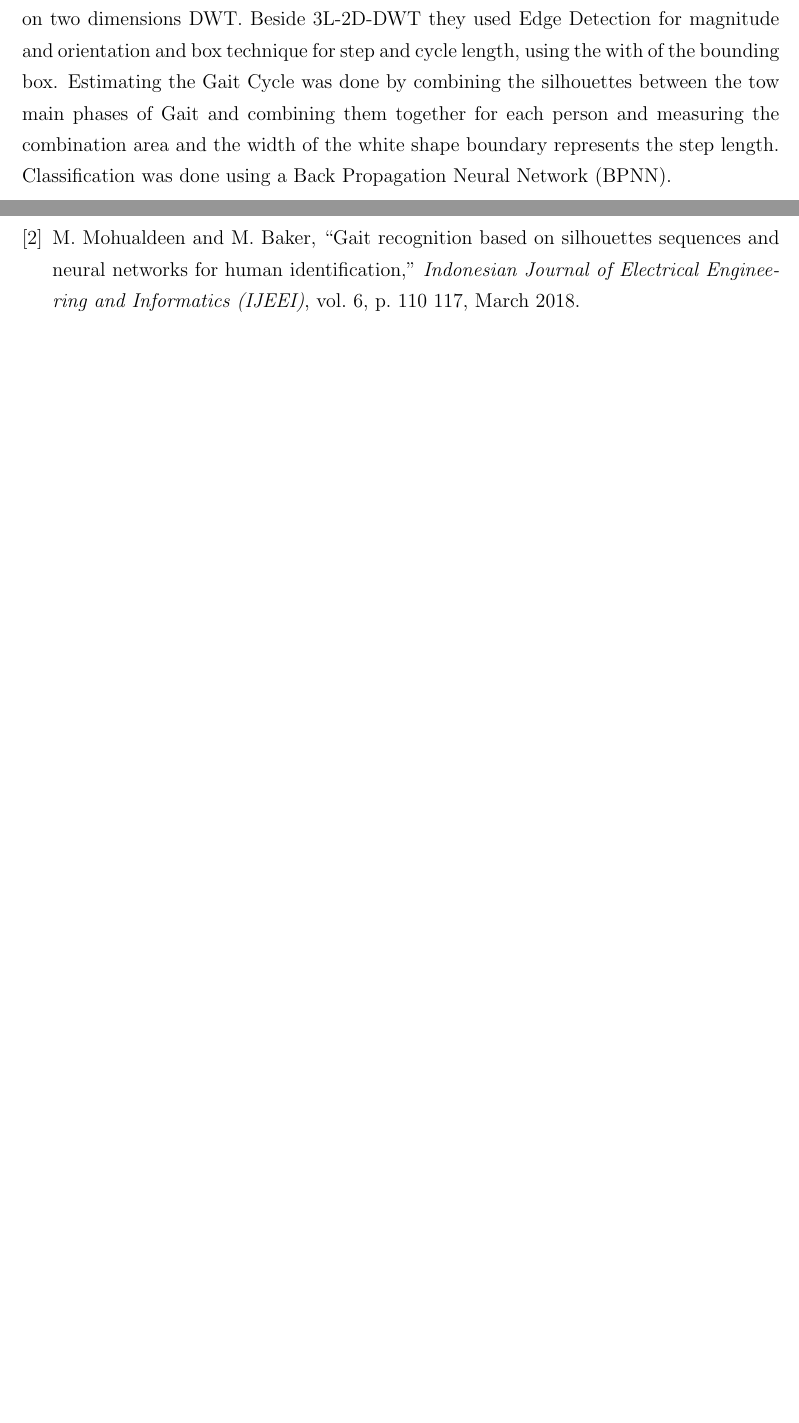
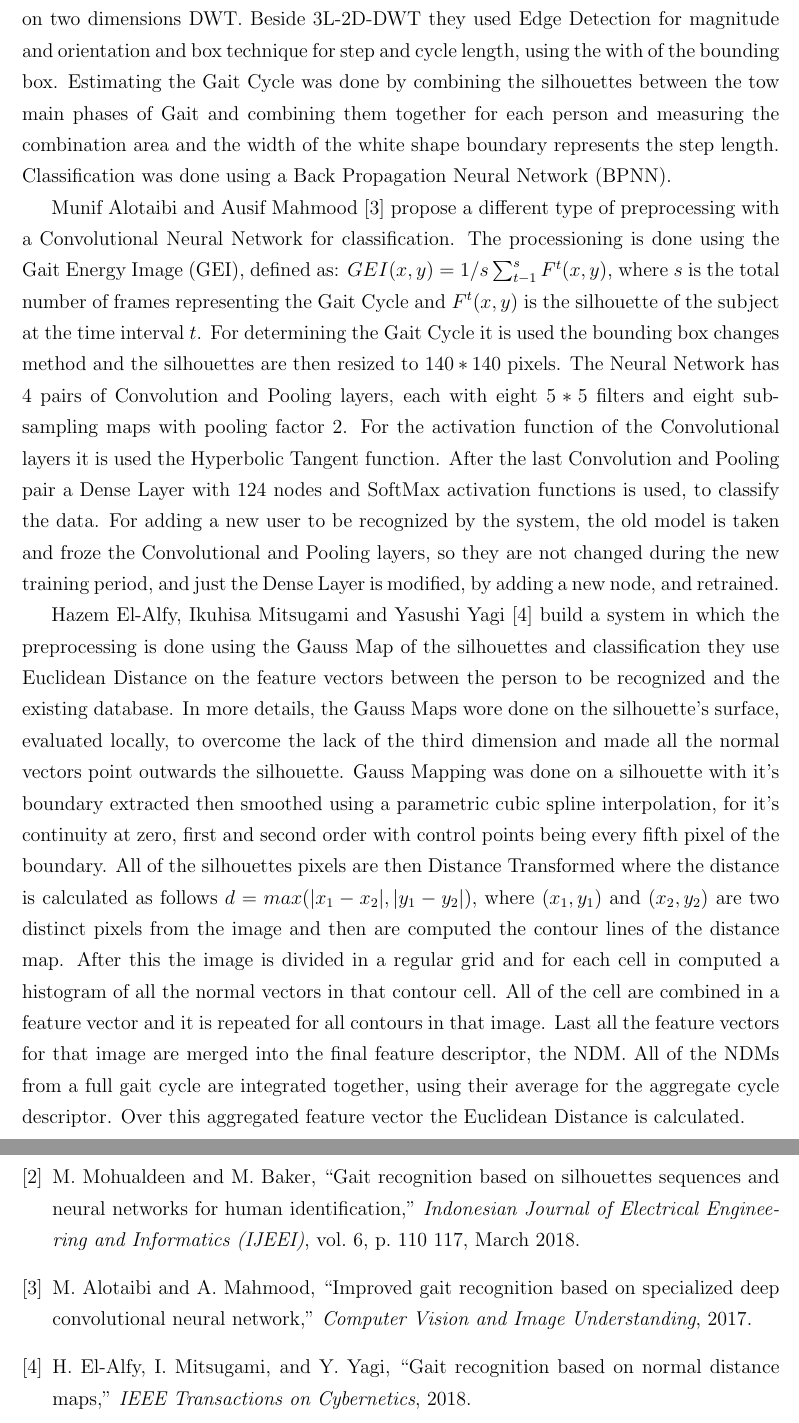
Before and after one commit to rares-stan/gait-recognition, a LaTeX document (documentatie/dizertatie.tex, which reads documentatie/bibliografie.bib): two parts of pages 7 and 10 of 10 before the commit and two parts of pages 6 and 10 of 10 after it, joined at a grey line, cut so that both start at the same text, the shorter picture padded with empty space. The pictures show the PDF file documentatie/dizertatie.pdf that the author committed with the source.

Commit message:
Finish the state of the art

```diff
--- a/documentatie/bibliografie.bib
+++ b/documentatie/bibliografie.bib
@@ -37,3 +37,10 @@
 	volume  = "6",
 	pages   = "110~117"
 }
+
+@ARTICLE{
+	gait-with-gei,
+	author  = "Munif Alotaibi and Ausif Mahmood",
+	title   = "Improved gait recognition based on specialized deep convolutional neural network",
+	journal = "Computer Vision and Image Understanding",
+	year    = "2017"
@@ -39,0 +53,4 @@
+ author  = "Hazem El-Alfy and Ikuhisa Mitsugami and Yasushi Yagi",
+ title   = "Gait Recognition Based on Normal Distance Maps",
+ journal = "IEEE Transactions on Cybernetics",
+ year    = "2018"
--- a/documentatie/dizertatie.tex
+++ b/documentatie/dizertatie.tex
@@ -165,3 +159,8 @@
 	Molhema Mohualdeen and Magdi Baker \cite{gait-silhouette-nn} have proposed a model-based approach for the Gait Recognition problem using Region os Interest (ROI), Discrete Wavelet Transform (DWT), Edges, Gait Cycle and Neural Networks.
 	ROI was used in the preprocessing phase to reduce data and extract the exact silhouette from each frame, by cropping. Next, in the feature extraction phase, they used DWT for multi-scale analysis, using diagonal, horizontal and vertical details of the three levels low pass and high pass filters on two dimensions DWT. Beside 3L-2D-DWT they used Edge Detection for magnitude and orientation and box technique for step and cycle length, using the with of the bounding box. Estimating the Gait Cycle was done by combining the silhouettes between the tow main phases of Gait and combining them together for each person and measuring the combination area and the width of the white shape boundary represents the step length. Classification was done using a Back Propagation Neural Network (BPNN).
 
+	Munif Alotaibi and Ausif Mahmood \cite{gait-with-gei} propose a different type of preprocessing with a Convolutional Neural Network for classification. The processioning is done using the Gait Energy Image (GEI), defined as: $GEI(x, y)=1/s\sum_{t-1}^{s}F^t(x, y)$, where $s$ is the total number of frames representing the Gait Cycle and $F^t(x, y)$ is the silhouette of the subject at the time interval $t$. For determining the Gait Cycle it is used the bounding box changes method and the silhouettes are then resized to $140 * 140$ pixels. The Neural Network has 4 pairs of Convolution and Pooling layers, each with eight $5 * 5$ filters and eight sub-sampling maps with pooling factor $2$. For the activation function of the Convolutional layers it is used the Hyperbolic Tangent function. After the last Convolution and Pooling pair a Dense Layer with 124 nodes and SoftMax activation functions is used, to classify the data. For adding a new user to be recognized by the system, the old model is taken and froze the Convolutional and Pooling layers, so they are not changed during the new training period, and just the Dense Layer is modified, by adding a new node, and retrained.
+
+	Hazem El-Alfy, Ikuhisa Mitsugami and Yasushi Yagi \cite{gait-with-curvature-map} build a system in which the preprocessing is done using the Gauss Map of the silhouettes and classification they use Euclidean Distance on the feature vectors between the person to be recognized and the existing database. In more details, the Gauss Maps wore done on the silhouette's surface, evaluated locally, to overcome the lack of the third dimension and made all the normal vectors point outwards the silhouette. Gauss Mapping was done on a silhouette with it's boundary extracted then smoothed using a parametric cubic spline interpolation, for it's continuity at zero, first and second order with control points being every fifth pixel of the boundary. All of the silhouettes pixels are then Distance Transformed where the distance is calculated as follows $d=max(|x_1-x_2|, |y_1-y_2|)$, where $(x_1, y_1)$ and $(x_2, y_2)$ are two distinct pixels from the image and then are computed the contour lines of the distance map. After this the image is divided in a regular grid and for each cell in computed a histogram of all the normal vectors in that contour cell. All of the cell are combined in a feature vector and it is repeated for all contours in that image. Last all the feature vectors for that image are merged into the final feature descriptor, the NDM. All of the NDMs from a full gait cycle are integrated together, using their average for the aggregate cycle descriptor. Over this aggregated feature vector the Euclidean Distance is calculated.
+
+	\newpage
```
Also changed, not shown: documentatie/dizertatie.bbl, documentatie/dizertatie.pdf, documentatie/bibliografie.bib (10 more changed lines), documentatie/dizertatie.tex (11 more changed lines), 4 other files.
